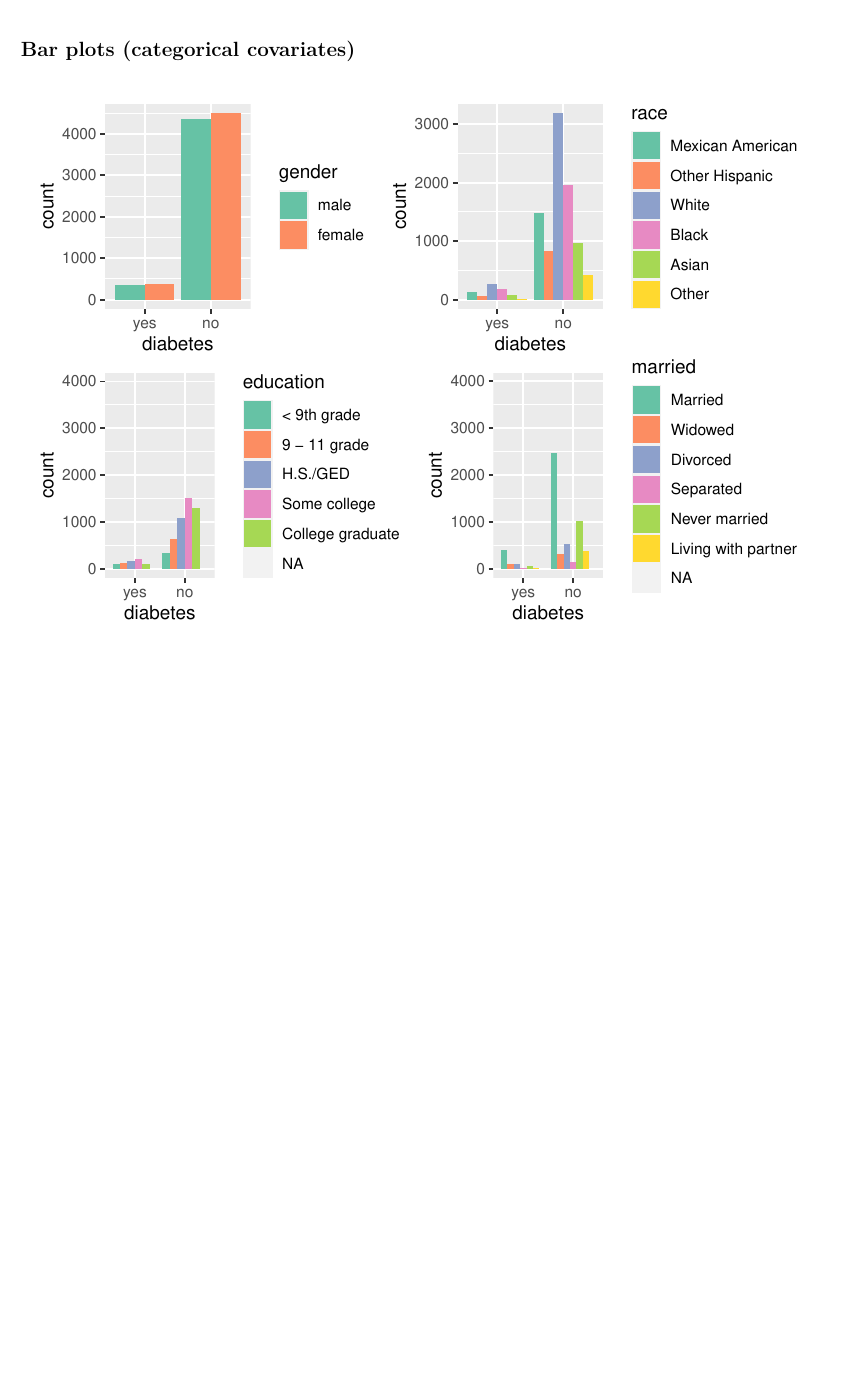
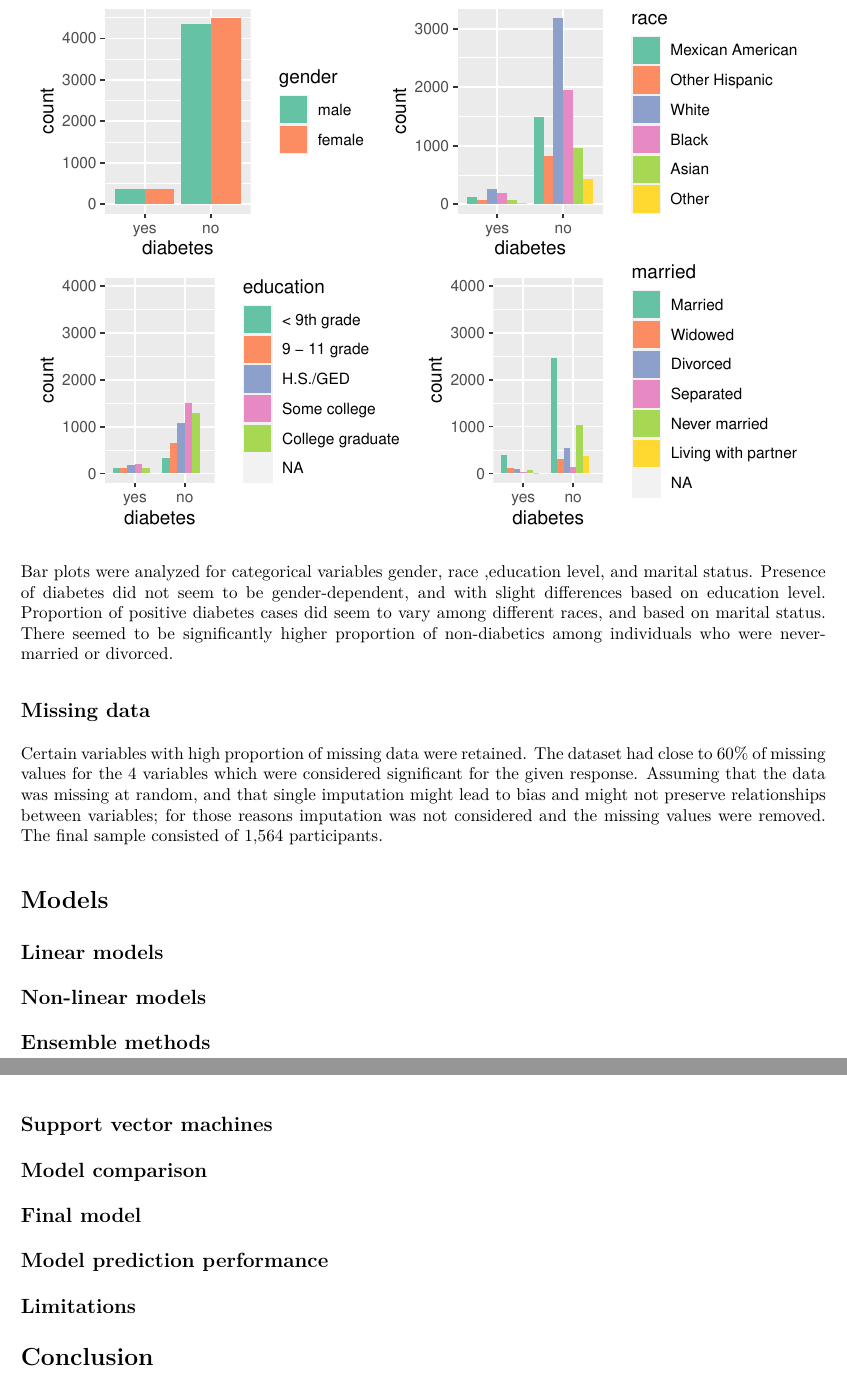
Before and after one commit to hrrosenblum/DSII_Final, an R Markdown document (p8106_final_report_spring21.Rmd): part of page 6 of 6 before the commit and two parts of pages 6 and 7 of 7 after it, the two joined at a grey line, cut at the place of the change, the shorter picture padded with empty space. The pictures show the output file p8106_final_report_spring21.pdf that the author committed with the source.

Commit message:
finala data (na omit)

````diff
--- a/p8106_final_report_spring21.Rmd
+++ b/p8106_final_report_spring21.Rmd
@@ -129,7 +133,9 @@ featurePlot(x = raw_data[, 6:18],
             auto.key = list(columns = 2))
 ```
 
-## Bar plots (categorical covariates)
+Density plots of several numeric covariates showed differences in distributions. Plots of 2 hour glucose tolerance where the participants after the initial fasting were asked to drink a calibrated dose of glucose solution and tested after 2 hours, systolic blood pressure, waist circumference measurement, age, and body mass index showed significant differences between the two groups of participants, those with diabetes and those without. Most significant difference seemed to be among different age groups, with density curve of responses with no diabetes showing right-skewness, and those with diabetes skewed to the left along with a strong shift towards higher age.
+
+## Bar plots
 
 ```{r}
 diabetes_gender = ggplot(raw_data,
@@ -170,3 +176,11 @@ diabetes_married = ggplot(raw_data,
 
 (diabetes_gender + diabetes_race)  / (diabetes_education + diabetes_married)
 ```
+
+Bar plots were analyzed for categorical variables gender, race ,education level, and marital status. Presence of diabetes did not seem to be gender-dependent, and with slight differences based on education level. Proportion of positive diabetes cases did seem to vary among different races, and based on marital status. There seemed to be significantly higher proportion of non-diabetics among individuals who were never-married or divorced.
+
+## Missing data
+
+Certain variables with high proportion of missing data were retained. The dataset had close to 60% of missing values for the 4 variables which were considered significant for the given response. Assuming that the data was missing at random, and that single imputation might lead to bias and might not preserve relationships between variables; for those reasons imputation was not considered and the missing values were removed. The final sample consisted of 1,564 participants.
+
+```{r}
@@ -172,0 +203,19 @@ diabetes_married = ggplot(raw_data,
+# Models
+
+## Linear models
+
+## Non-linear models
+
+## Ensemble methods
+
+## Support vector machines
+
+## Model comparison
+
+## Final model
+
+## Model prediction performance
+
+## Limitations
+
+# Conclusion
````
Also changed, not shown: p8106_final_report_spring21.pdf, p8106_final_report_spring21.Rmd (22 more changed lines).
